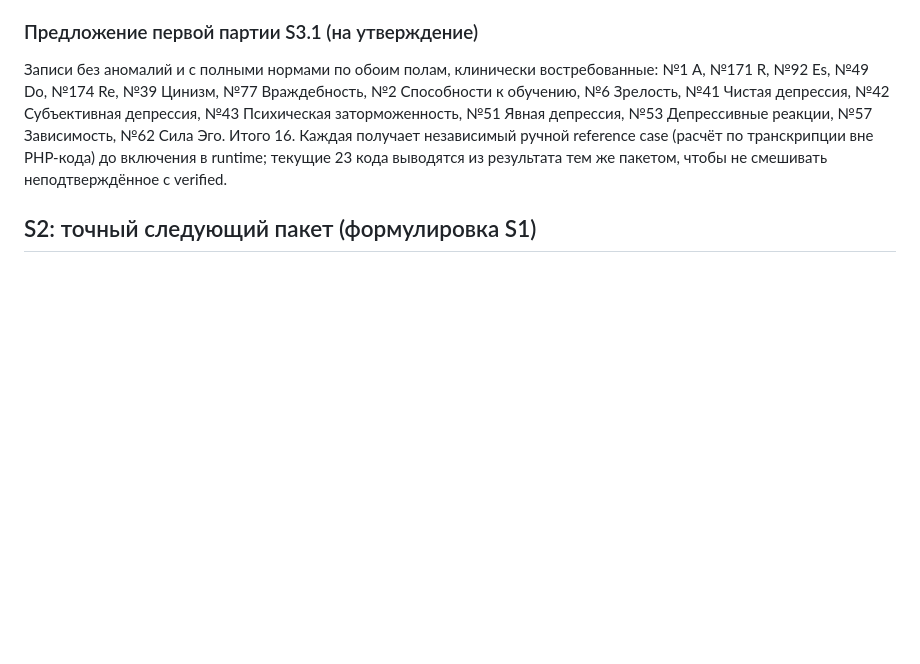
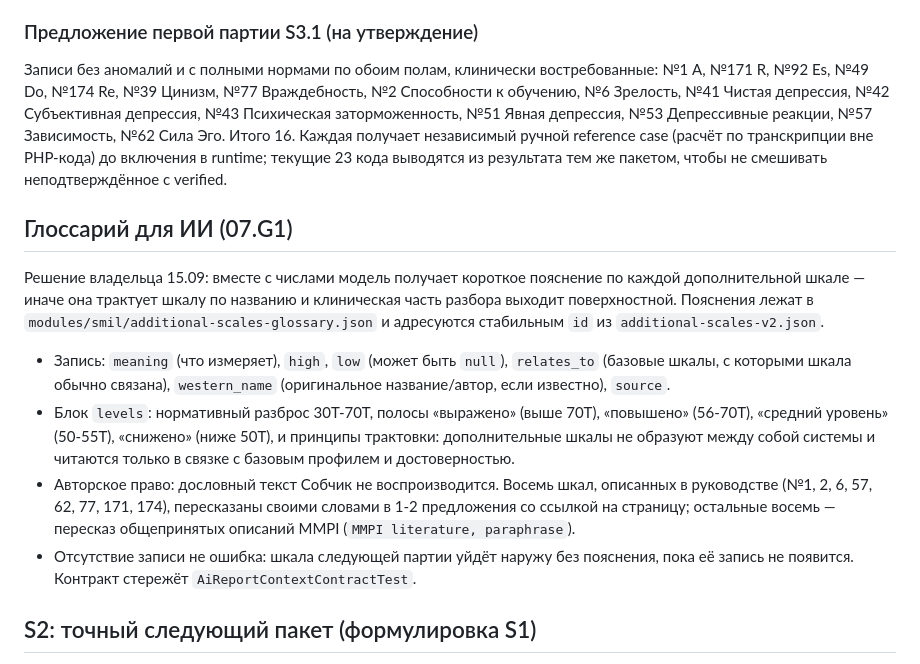
Before and after one commit to dmitryturin-art/psytest-platform, a Markdown page: docs/smil-additional-scales-registry.md, the part around the change. GitHub-like rendering; blank space fills up the shorter version.

Commit message:
docs(smil): описать глоссарий дополнительных шкал для ИИ
Реестр получает раздел о структуре записи, уровнях и правовом статусе
пересказа; ARCHITECTURE — строку о новом файле и блоках контекста;
DATA_MAP — строку о том, что уходит провайдеру (справочный текст о
методике, персональных данных не содержит).

Co-Authored-By: Claude Fable 5.1 <noreply@anthropic.com>

```diff
--- a/docs/smil-additional-scales-registry.md
+++ b/docs/smil-additional-scales-registry.md
@@ -313,6 +313,25 @@ K неверно» совпадают с длиной списков во все
 включения в runtime; текущие 23 кода выводятся из результата тем же пакетом, чтобы не смешивать
 неподтверждённое с verified.
 
+## Глоссарий для ИИ (07.G1)
+
+Решение владельца 15.09: вместе с числами модель получает короткое пояснение по каждой
+дополнительной шкале — иначе она трактует шкалу по названию и клиническая часть разбора выходит
+поверхностной. Пояснения лежат в `modules/smil/additional-scales-glossary.json` и адресуются
+стабильным `id` из `additional-scales-v2.json`.
+
+- Запись: `meaning` (что измеряет), `high`, `low` (может быть `null`), `relates_to` (базовые шкалы,
+  с которыми шкала обычно связана), `western_name` (оригинальное название/автор, если известно),
+  `source`.
+- Блок `levels`: нормативный разброс 30T-70T, полосы «выражено» (выше 70T), «повышено» (56-70T),
+  «средний уровень» (50-55T), «снижено» (ниже 50T), и принципы трактовки: дополнительные шкалы не
+  образуют между собой системы и читаются только в связке с базовым профилем и достоверностью.
+- Авторское право: дословный текст Собчик не воспроизводится. Восемь шкал, описанных в руководстве
+  (№1, 2, 6, 57, 62, 77, 171, 174), пересказаны своими словами в 1-2 предложения со ссылкой на
+  страницу; остальные восемь — пересказ общепринятых описаний MMPI (`MMPI literature, paraphrase`).
+- Отсутствие записи не ошибка: шкала следующей партии уйдёт наружу без пояснения, пока её запись не
+  появится. Контракт стережёт `AiReportContextContractTest`.
+
 ## S2: точный следующий пакет (формулировка S1)
 
 Транскрибировать только PDF-стр. 197–216 в отдельный versioned input вне runtime; для каждой из
```
Also changed, not shown: ARCHITECTURE.md (+1 -1 lines), docs/roadmap/DATA_MAP_CURRENT.md (+1 -0 lines).
